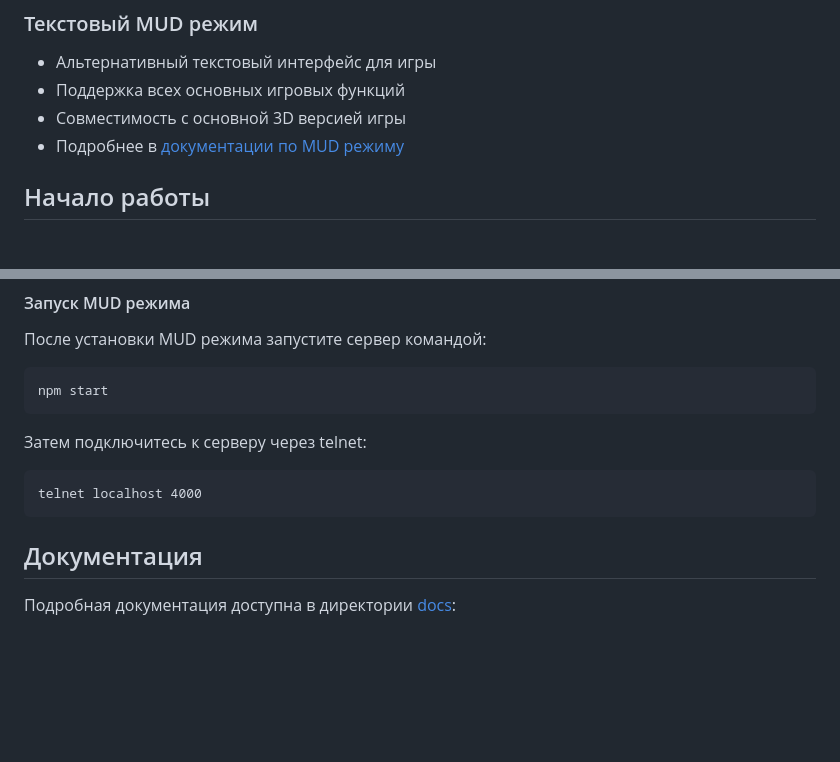
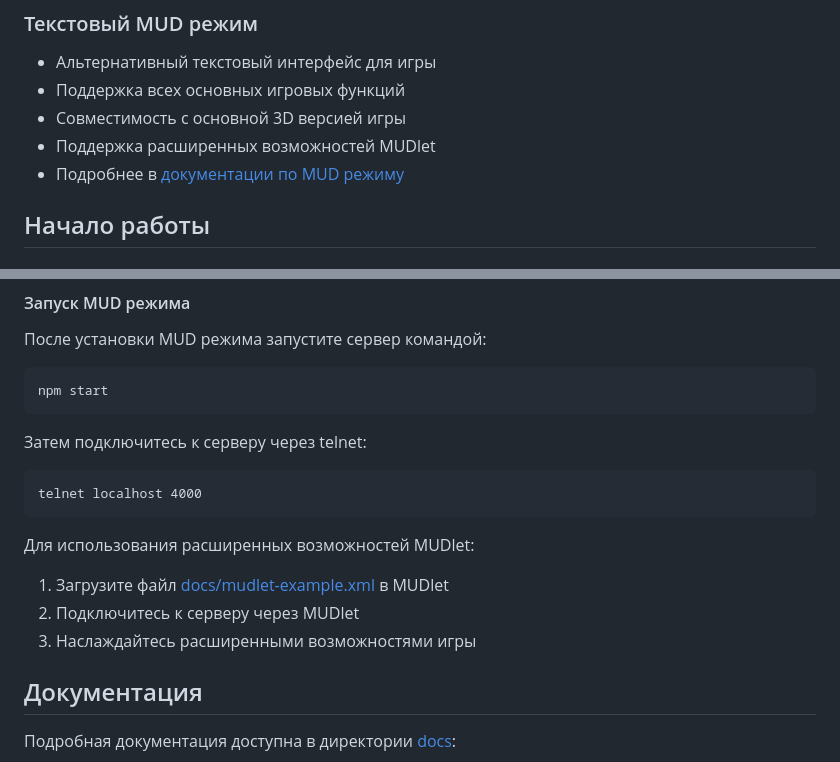
Before and after one commit to Mistalero/forest-kingdoms-rpg, a Markdown page: README.md, 2 parts joined by grey strips. Drawn GitHub-style; blank space fills up the shorter version.

Commit message:
feat: Добавлена поддержка расширенных возможностей MUDlet
- Добавлена реализация протоколов MUDlet (ANSI, MSDP, GMCP, MXP)
- Созданы классы для работы с протоколами MUDlet
- Обновлена документация по MUD режиму
- Добавлен пример скрипта для MUDlet
- Обновлен README с информацией о поддержке MUDlet

````diff
--- a/README.md
+++ b/README.md
@@ -46,6 +46,7 @@ Forest Kingdoms RPG - это захватывающая 3D-игра с откр
 - Альтернативный текстовый интерфейс для игры
 - Поддержка всех основных игровых функций
 - Совместимость с основной 3D версией игры
+- Поддержка расширенных возможностей MUDlet
 - Подробнее в [документации по MUD режиму](docs/mud-mode.md)
 
 ## Начало работы
@@ -109,6 +110,11 @@ npm start
 telnet localhost 4000
 ```
 
+Для использования расширенных возможностей MUDlet:
+1. Загрузите файл [docs/mudlet-example.xml](docs/mudlet-example.xml) в MUDlet
+2. Подключитесь к серверу через MUDlet
+3. Наслаждайтесь расширенными возможностями игры
+
 ## Документация
 
 Подробная документация доступна в директории [docs](docs/):
````
